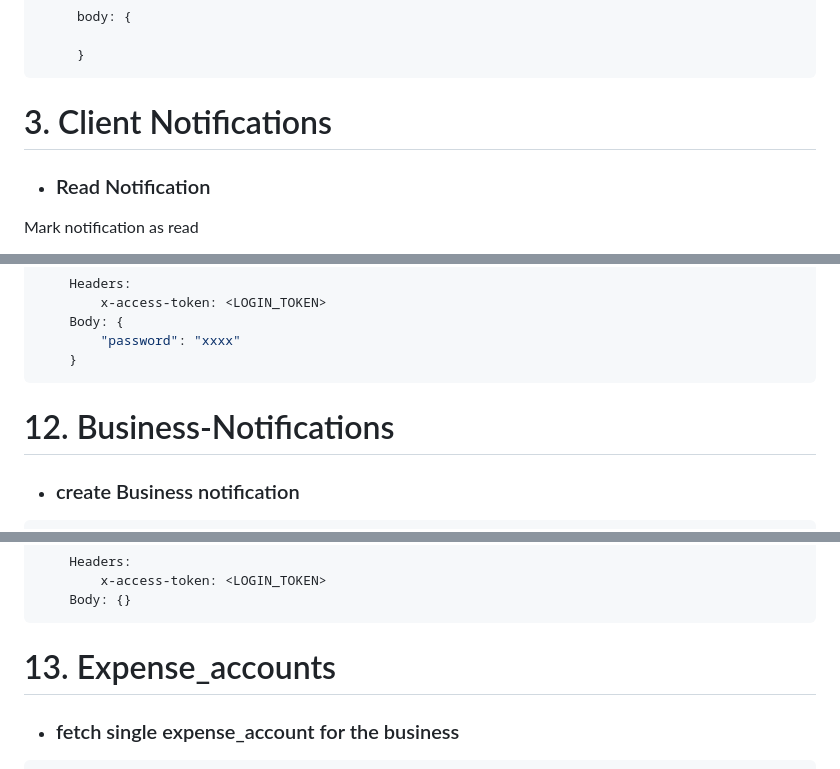
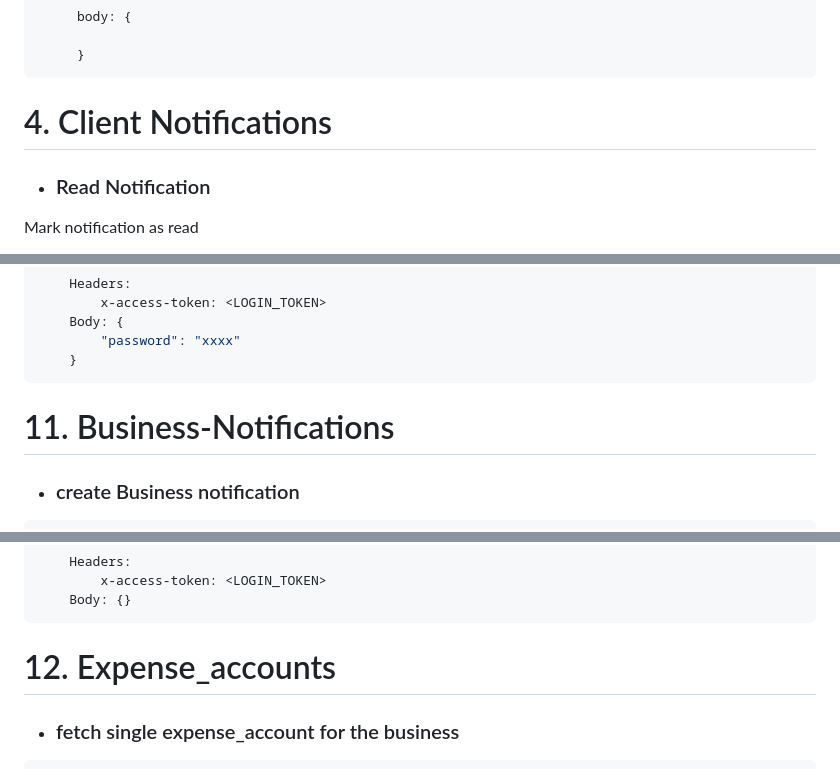
Before and after one commit to Soft-Craft-Tech/Pamba-Web, a Markdown page: Docs/endpoints_documentation.md, 3 parts joined by grey strips. Rendered like a GitHub page.

````diff
--- a/Docs/endpoints_documentation.md
+++ b/Docs/endpoints_documentation.md
@@ -303,7 +493,7 @@ Fetch Businesses associated with a certain service
      }
 ```
 
-# 3. Client Notifications
+# 4. Client Notifications
 
 * ### Read Notification
 Mark notification as read
@@ -795,7 +985,7 @@ Delete Inventory with id
         "password": "xxxx"
     }
 ```
-# 12. Business-Notifications
+# 11. Business-Notifications
 * ### create Business notification
 ```javascript
       Endpoint: POST /API/notifications/businesses/create
@@ -843,7 +1033,7 @@ Delete Inventory with id
         x-access-token: <LOGIN_TOKEN>
     Body: {}
 ```
-# 13. Expense_accounts
+# 12. Expense_accounts
 * ### fetch single expense_account for the business
 ```javascript
         Endpoint: GET /API/accounts/single/{account_id}
````
Also changed, not shown: other parts of Docs/endpoints_documentation.md (+222 -3 lines).
